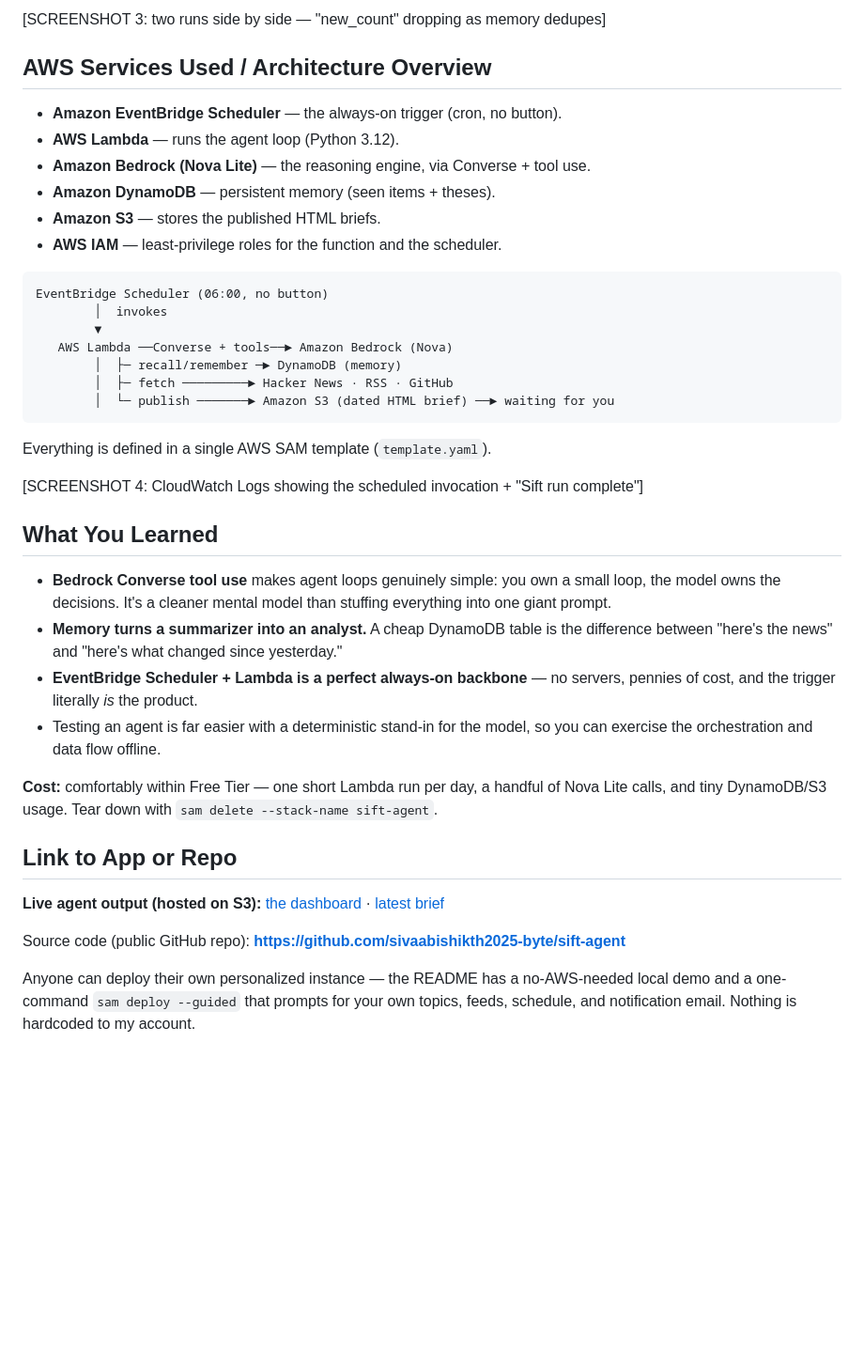
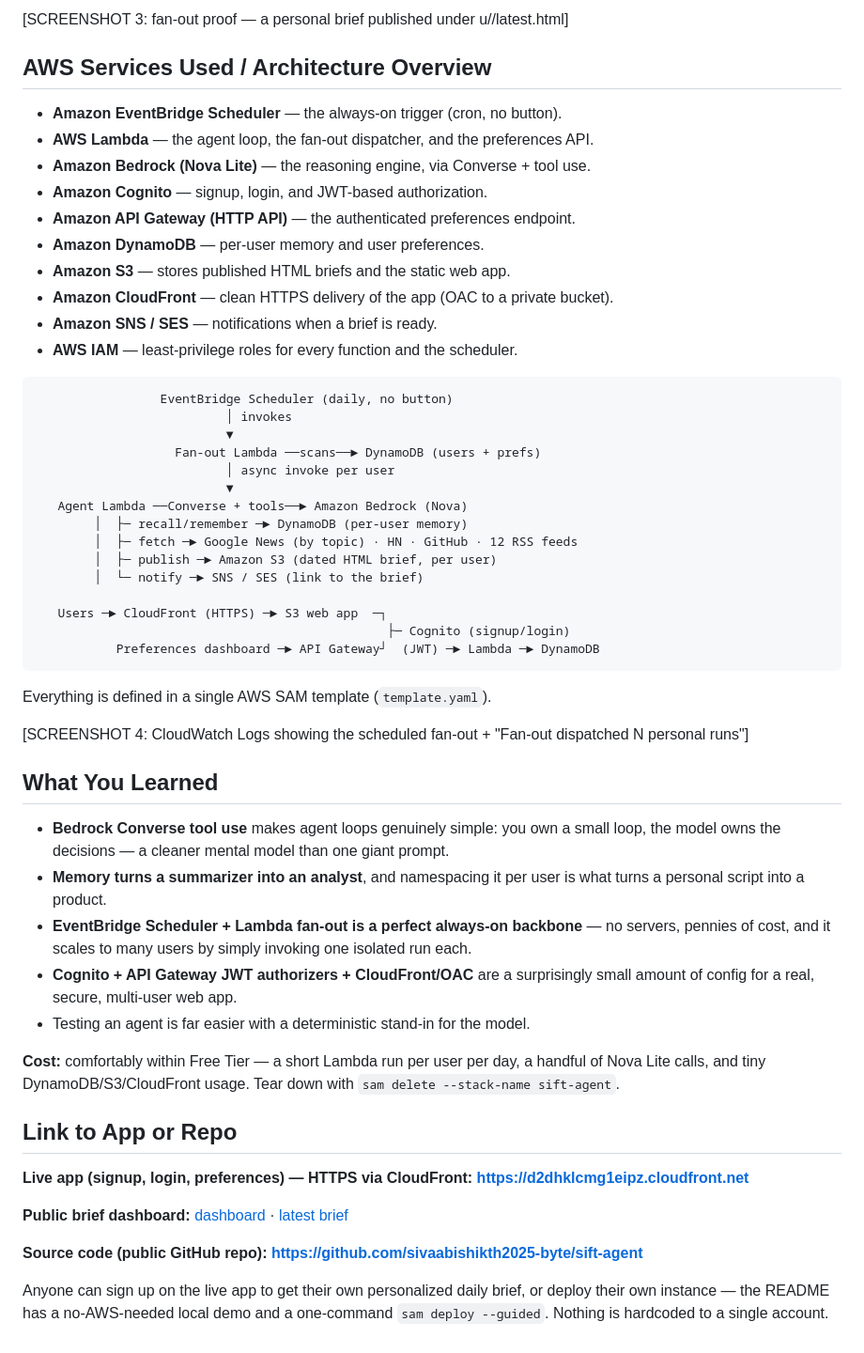
Before and after one commit to sivaabishikth2025-byte/sift-agent, a Markdown page: ARTICLE.md, the part around one of its changes. Shown at 94% size. GitHub-like rendering; blank space fills up the shorter version.

Commit message:
Update article: multi-user signup, preferences API, fan-out, CloudFront, broad sources
Co-authored-by: Cursor <cursoragent@cursor.com>

````diff
--- a/ARTICLE.md
+++ b/ARTICLE.md
@@ -79,54 +105,71 @@ feeds the result back as a `toolResult` block, looping until the model publishes
 
-[SCREENSHOT 3: two runs side by side — "new_count" dropping as memory dedupes]
+[SCREENSHOT 3: fan-out proof — a personal brief published under u/<userId>/latest.html]
 
 ## AWS Services Used / Architecture Overview
 
 - **Amazon EventBridge Scheduler** — the always-on trigger (cron, no button).
-- **AWS Lambda** — runs the agent loop (Python 3.12).
+- **AWS Lambda** — the agent loop, the fan-out dispatcher, and the preferences API.
 - **Amazon Bedrock (Nova Lite)** — the reasoning engine, via Converse + tool use.
-- **Amazon DynamoDB** — persistent memory (seen items + theses).
-- **Amazon S3** — stores the published HTML briefs.
-- **AWS IAM** — least-privilege roles for the function and the scheduler.
+- **Amazon Cognito** — signup, login, and JWT-based authorization.
+- **Amazon API Gateway (HTTP API)** — the authenticated preferences endpoint.
+- **Amazon DynamoDB** — per-user memory and user preferences.
+- **Amazon S3** — stores published HTML briefs and the static web app.
+- **Amazon CloudFront** — clean HTTPS delivery of the app (OAC to a private bucket).
+- **Amazon SNS / SES** — notifications when a brief is ready.
+- **AWS IAM** — least-privilege roles for every function and the scheduler.
 
 ```
-EventBridge Scheduler (06:00, no button)
-        │  invokes
-        ▼
-   AWS Lambda ──Converse + tools──► Amazon Bedrock (Nova)
-        │  ├─ recall/remember ─► DynamoDB (memory)
-        │  ├─ fetch ─────────► Hacker News · RSS · GitHub
-        │  └─ publish ───────► Amazon S3 (dated HTML brief) ──► waiting for you
+                 EventBridge Scheduler (daily, no button)
+                          │ invokes
+                          ▼
+                   Fan-out Lambda ──scans──► DynamoDB (users + prefs)
+                          │ async invoke per user
+                          ▼
+   Agent Lambda ──Converse + tools──► Amazon Bedrock (Nova)
+        │  ├─ recall/remember ─► DynamoDB (per-user memory)
+        │  ├─ fetch ─► Google News (by topic) · HN · GitHub · 12 RSS feeds
+        │  ├─ publish ─► Amazon S3 (dated HTML brief, per user)
+        │  └─ notify ─► SNS / SES (link to the brief)
+
+   Users ─► CloudFront (HTTPS) ─► S3 web app  ─┐
+                                                ├─ Cognito (signup/login)
+           Preferences dashboard ─► API Gateway┘  (JWT) ─► Lambda ─► DynamoDB
 ```
 
 Everything is defined in a single AWS SAM template (`template.yaml`).
 
-[SCREENSHOT 4: CloudWatch Logs showing the scheduled invocation + "Sift run complete"]
+[SCREENSHOT 4: CloudWatch Logs showing the scheduled fan-out + "Fan-out dispatched N personal runs"]
 
 ## What You Learned
 
 - **Bedrock Converse tool use** makes agent loops genuinely simple: you own a
-  small loop, the model owns the decisions. It's a cleaner mental model than
-  stuffing everything into one giant prompt.
-- **Memory turns a summarizer into an analyst.** A cheap DynamoDB table is the
-  difference between "here's the news" and "here's what changed since yesterday."
-- **EventBridge Scheduler + Lambda is a perfect always-on backbone** — no
-  servers, pennies of cost, and the trigger literally *is* the product.
-- Testing an agent is far easier with a deterministic stand-in for the model, so
-  you can exercise the orchestration and data flow offline.
+  small loop, the model owns the decisions — a cleaner mental model than one giant
+  prompt.
+- **Memory turns a summarizer into an analyst**, and namespacing it per user is
+  what turns a personal script into a product.
+- **EventBridge Scheduler + Lambda fan-out is a perfect always-on backbone** — no
+  servers, pennies of cost, and it scales to many users by simply invoking one
+  isolated run each.
+- **Cognito + API Gateway JWT authorizers + CloudFront/OAC** are a surprisingly
+  small amount of config for a real, secure, multi-user web app.
+- Testing an agent is far easier with a deterministic stand-in for the model.
 
-**Cost:** comfortably within Free Tier — one short Lambda run per day, a handful
-of Nova Lite calls, and tiny DynamoDB/S3 usage. Tear down with
+**Cost:** comfortably within Free Tier — a short Lambda run per user per day, a
+handful of Nova Lite calls, and tiny DynamoDB/S3/CloudFront usage. Tear down with
 `sam delete --stack-name sift-agent`.
 
 ## Link to App or Repo
 
-**Live agent output (hosted on S3):**
-[the dashboard](http://sift-agent-briefsbucket-79m1iuj8cket.s3-website-us-east-1.amazonaws.com)
+**Live app (signup, login, preferences) — HTTPS via CloudFront:**
+**[https://d2dhklcmg1eipz.cloudfront.net](https://d2dhklcmg1eipz.cloudfront.net)**
+
+**Public brief dashboard:**
+[dashboard](http://sift-agent-briefsbucket-79m1iuj8cket.s3-website-us-east-1.amazonaws.com)
 · [latest brief](https://sift-agent-briefsbucket-79m1iuj8cket.s3.us-east-1.amazonaws.com/latest.html)
 
-Source code (public GitHub repo): **[https://github.com/sivaabishikth2025-byte/sift-agent](https://github.com/sivaabishikth2025-byte/sift-agent)**
+**Source code (public GitHub repo):**
+**[https://github.com/sivaabishikth2025-byte/sift-agent](https://github.com/sivaabishikth2025-byte/sift-agent)**
 
-Anyone can deploy their own personalized instance — the README has a
-no-AWS-needed local demo and a one-command `sam deploy --guided` that prompts for
-your own topics, feeds, schedule, and notification email. Nothing is hardcoded to
-my account.
+Anyone can sign up on the live app to get their own personalized daily brief, or
+deploy their own instance — the README has a no-AWS-needed local demo and a
+one-command `sam deploy --guided`. Nothing is hardcoded to a single account.
````
Also changed, not shown: other parts of ARTICLE.md (+71 -45 lines).
